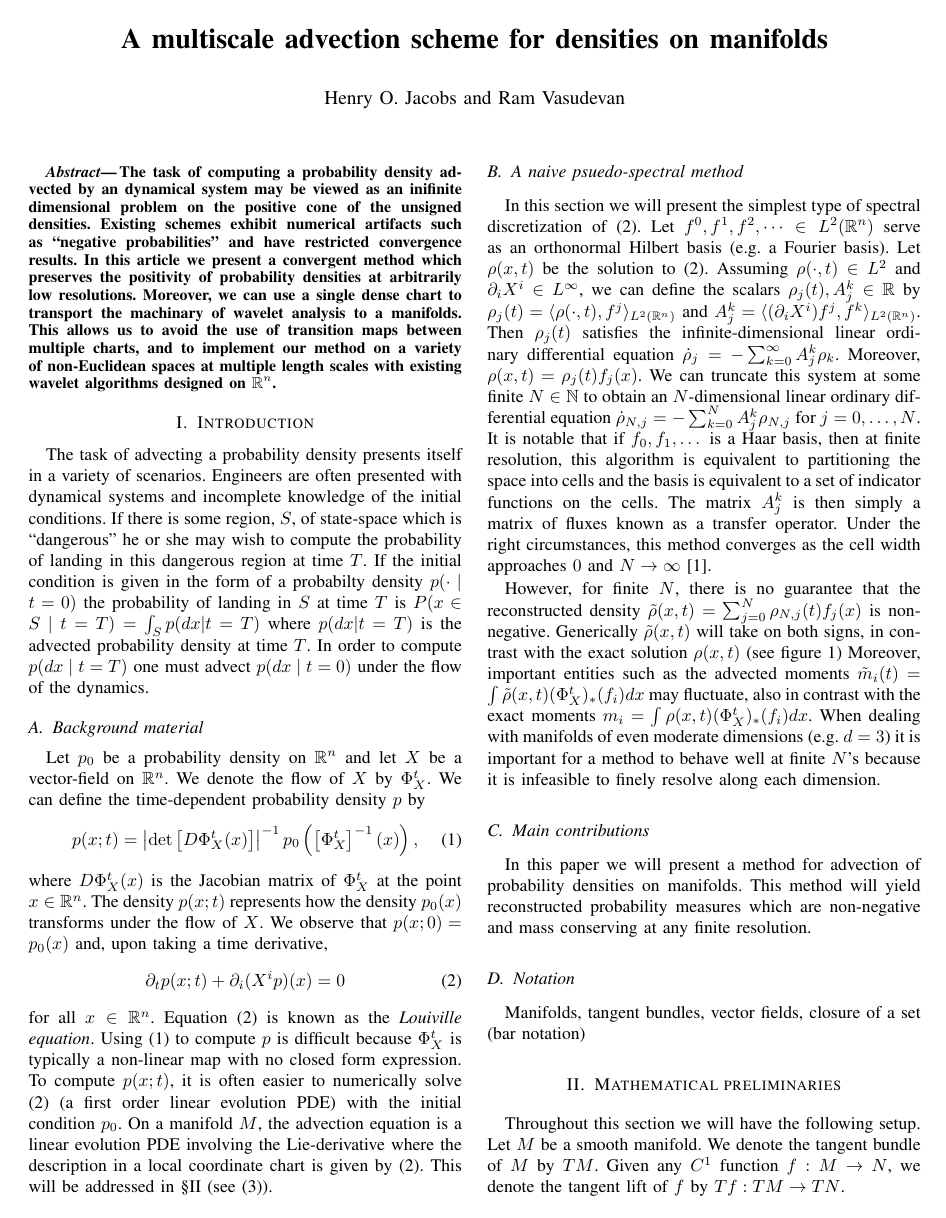
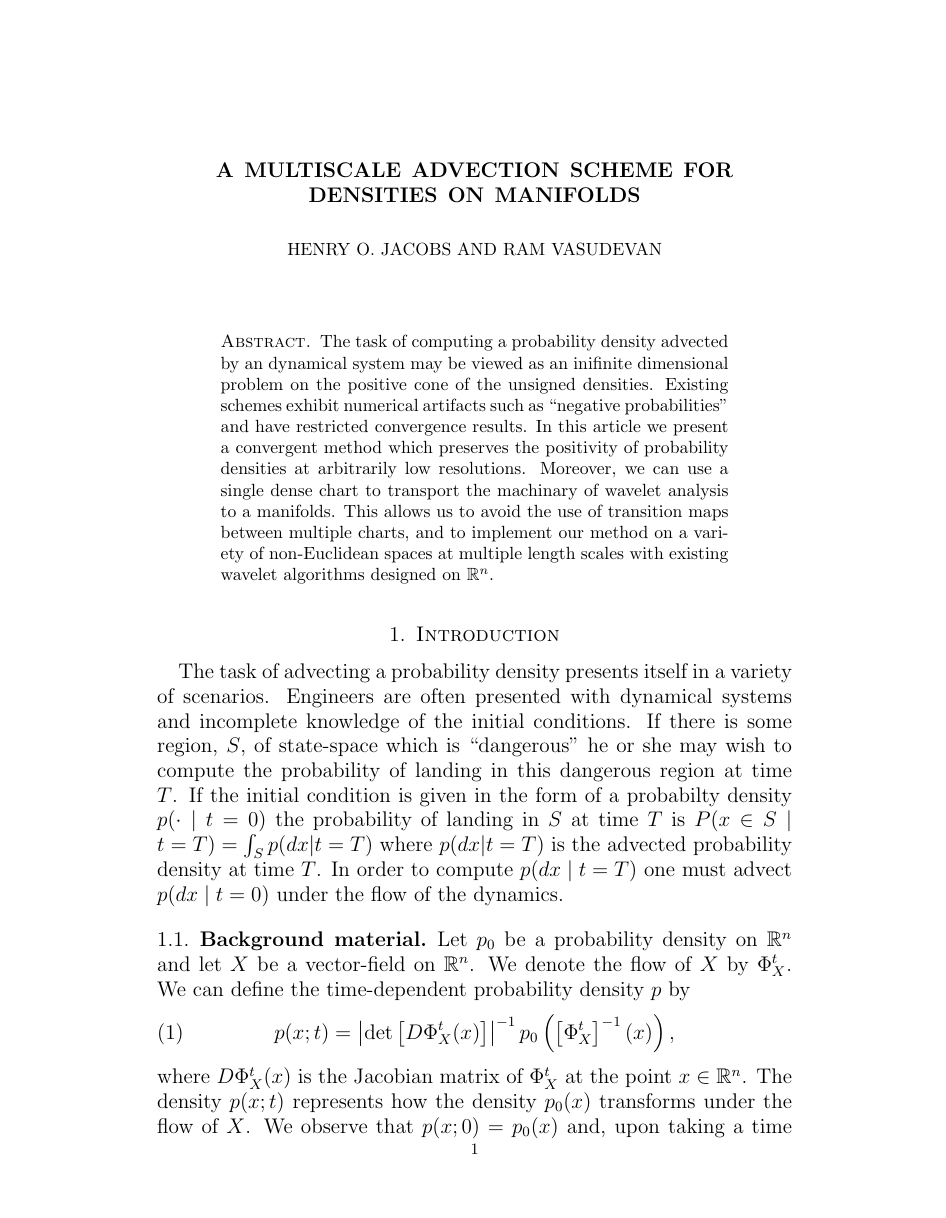
Before and after one commit to hoj201/JacobsVasudevan_ACC_2015, a LaTeX paper (JacobsVasudevan_ACC_2015.tex): page 1 of 5 before the commit and page 1 of 12 after it. Compiled offline with pdfLaTeX.

Commit message:
made it an amsart article in preparation to post on arxiv

```diff
--- a/JacobsVasudevan_ACC_2015.tex
+++ b/JacobsVasudevan_ACC_2015.tex
@@ -1,6 +1,4 @@
-\documentclass[letterpaper, 10 pt, conference]{ieeeconf}
-\IEEEoverridecommandlockouts  % for thanks command
-\overrideIEEEmargins  % Needed to meet printer requirements.
+\documentclass[letterpaper, 12 pt]{amsart}
 \usepackage{amsmath} % assumes amsmath package installed
 \usepackage{amssymb}  % assumes amsmath package installed
 \usepackage{todonotes}
@@ -26,7 +24,7 @@
 \DeclareMathOperator{\Dens}{Dens}
 \DeclareMathOperator{\pr}{pr}
 
-\title{\LARGE \bf
+\title{
   A
   multiscale
   advection scheme for
@@ -38,11 +36,7 @@
 \begin{document}
 
 \maketitle
-\thispagestyle{empty}
-\pagestyle{empty}
 
-
-%%%%%%%%%%%%%%%%%%%%%%%%%%%%%%%%%%%%%%%%%%%%%%%%%%%%%%%%%%%%%%%%%%%%%%%%%%%%%%%%
 \begin{abstract}
   The task of computing a probability density advected by an
   dynamical system may be viewed as an inifinite dimensional problem
```
